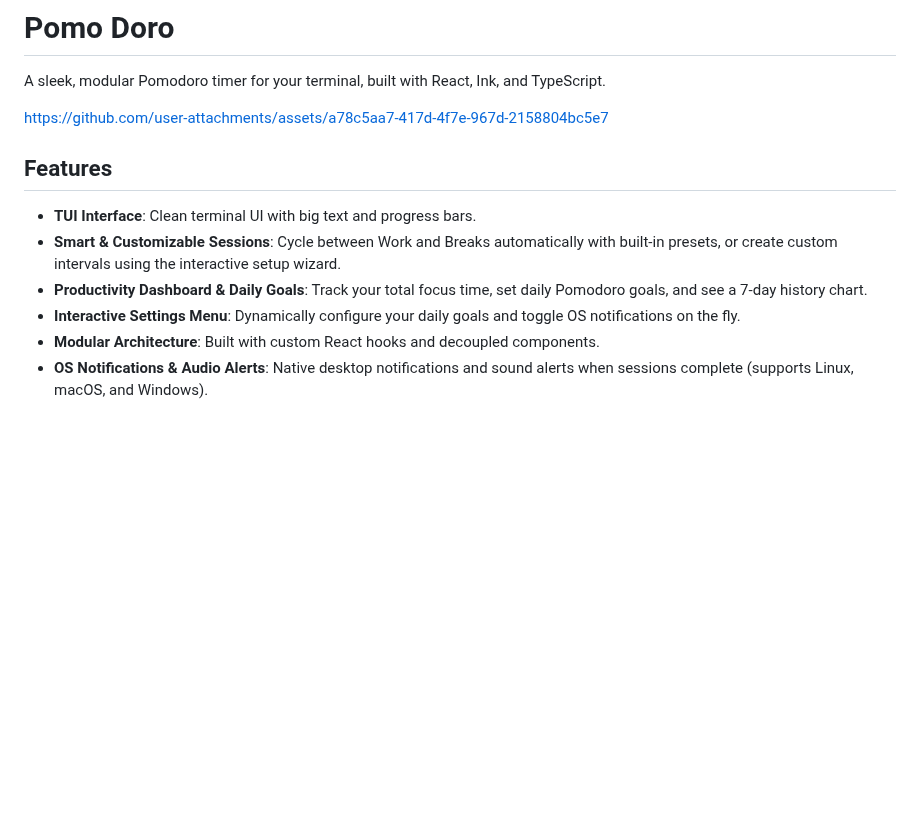
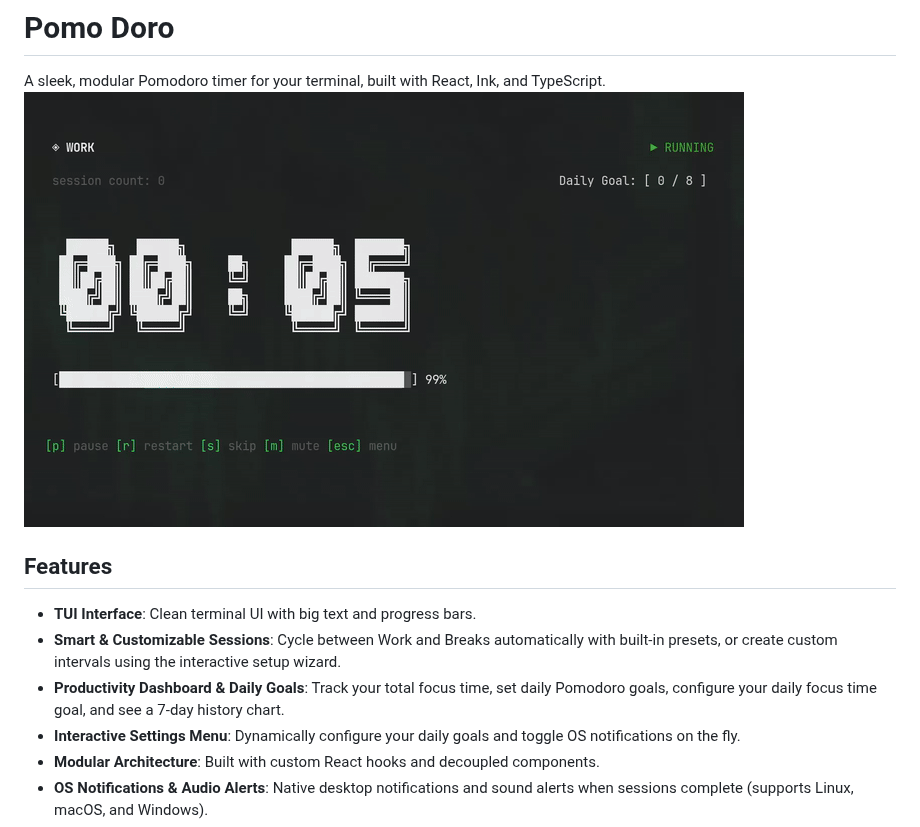
Before and after one commit to dandrok/pomo_doro, a Markdown page: README.md, the part around the change. GitHub-like rendering; pictures changed too: assets/demo.gif (added); blank space fills up the shorter version.

```diff
--- a/README.md
+++ b/README.md
@@ -1,14 +1,13 @@
 # Pomo Doro
 
 A sleek, modular Pomodoro timer for your terminal, built with React, Ink, and TypeScript.
-
-https://github.com/user-attachments/assets/a78c5aa7-417d-4f7e-967d-2158804bc5e7
+![Pomo Doro Demo](./assets/demo.gif)
 
 ## Features
 
 - **TUI Interface**: Clean terminal UI with big text and progress bars.
 - **Smart & Customizable Sessions**: Cycle between Work and Breaks automatically with built-in presets, or create custom intervals using the interactive setup wizard.
-- **Productivity Dashboard & Daily Goals**: Track your total focus time, set daily Pomodoro goals, and see a 7-day history chart.
+- **Productivity Dashboard & Daily Goals**: Track your total focus time, set daily Pomodoro goals, configure your daily focus time goal, and see a 7-day history chart.
 - **Interactive Settings Menu**: Dynamically configure your daily goals and toggle OS notifications on the fly.
 - **Modular Architecture**: Built with custom React hooks and decoupled components.
 - **OS Notifications & Audio Alerts**: Native desktop notifications and sound alerts when sessions complete (supports Linux, macOS, and Windows).
```
Also changed, not shown: 6 other files.
